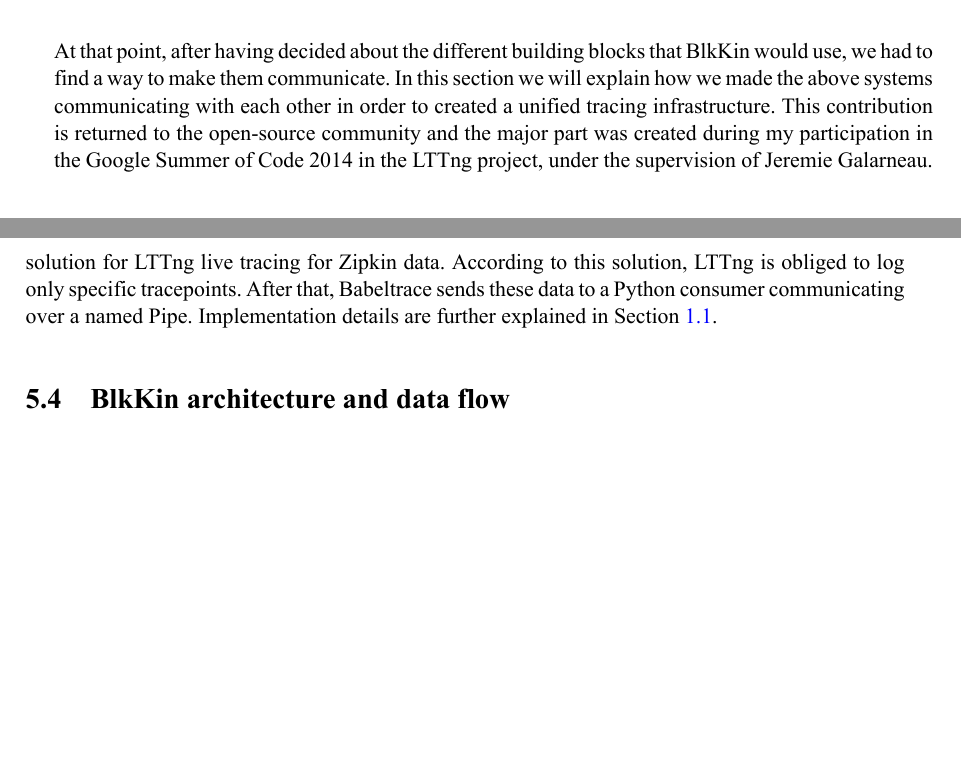
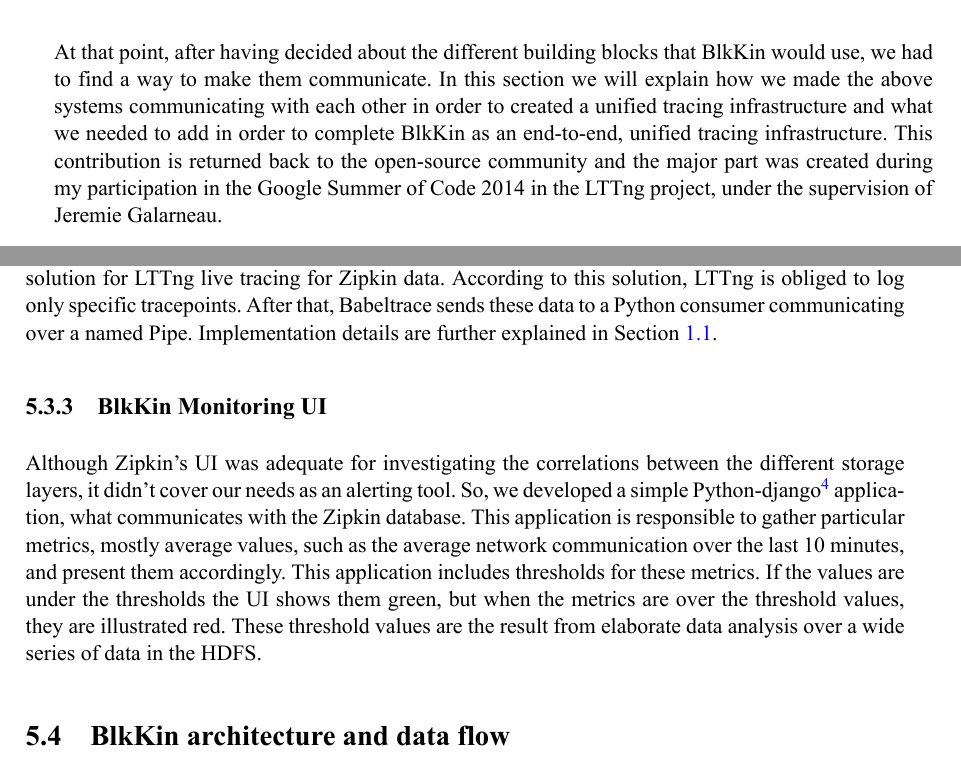
Before and after one commit to marioskogias/thesis, a LaTeX thesis (thesis/thesis.tex, which reads thesis/design.tex): two parts of pages 53 and 54 of 56 before the commit and two parts of pages 53 and 54 of 58 after it, joined at a grey line, cut so that both start at the same text, the shorter picture padded with empty space. The pictures show the PDF file thesis/thesis.pdf that the author committed with the source.

Commit message:
Finish design

```diff
--- a/thesis/design.tex
+++ b/thesis/design.tex
@@ -125,15 +127,16 @@
 support, which could make use of. So, instantly another prerequisite was
 covered.
 
-\section{BlkKin contribution}
+\section{BlkKin contribution}\label{sec:contribution}
 
 At that point, after having decided about the different building blocks that
 BlkKin would use, we had to find a way to make them communicate. In this section
 we will explain how we made the above systems communicating with each other in
-order to created a unified tracing infrastructure. This contribution is returned
-to the open-source community and the major part was created during my
-participation in the Google Summer of Code 2014 in the LTTng project, under the
-supervision of Jeremie Galarneau.
+order to created a unified tracing infrastructure and what we needed to add in
+order to complete BlkKin as an end-to-end, unified tracing infrastructure. This
+contribution is returned back to the open-source community and the major part
+was created during my participation in the Google Summer of Code 2014 in the
+LTTng project, under the supervision of Jeremie Galarneau.
 
 \subsection{BlkKin library}
 Since we had decided on the tracing infrastructure, we had to find a way to
@@ -189,6 +192,19 @@
 Babeltrace sends these data to a Python consumer communicating over a named
 Pipe. Implementation details are further explained in Section \ref{}.
 
+\subsection{BlkKin Monitoring UI}
+Although Zipkin's UI was adequate for investigating the correlations between the
+different storage layers, it didn't cover our needs as an alerting tool. So, we
+developed a simple Python-django\footnote{https://www.djangoproject.com/}
+application, what communicates with the Zipkin database. This application is
+responsible to gather particular metrics, mostly average values, such as the
+average network communication over the last 10 minutes, and present them
+accordingly. This application includes thresholds for these metrics. If the
+values are under the thresholds the UI shows them green, but when the metrics
+are over the threshold values, they are illustrated red. These threshold values
+are the result from elaborate data analysis over a wide series of data in the
+HDFS.
+
 \section{BlkKin architecture and data flow}\label{sec:flow}
 
 In this section we present the overall BlkKin architecture and data flow. As we
```
Also changed, not shown: thesis/diagrams/blkin-deploy.png (added), thesis/diagrams/blkin-internal.png (added), thesis/thesis.pdf, thesis/design.tex (18 more changed lines).
